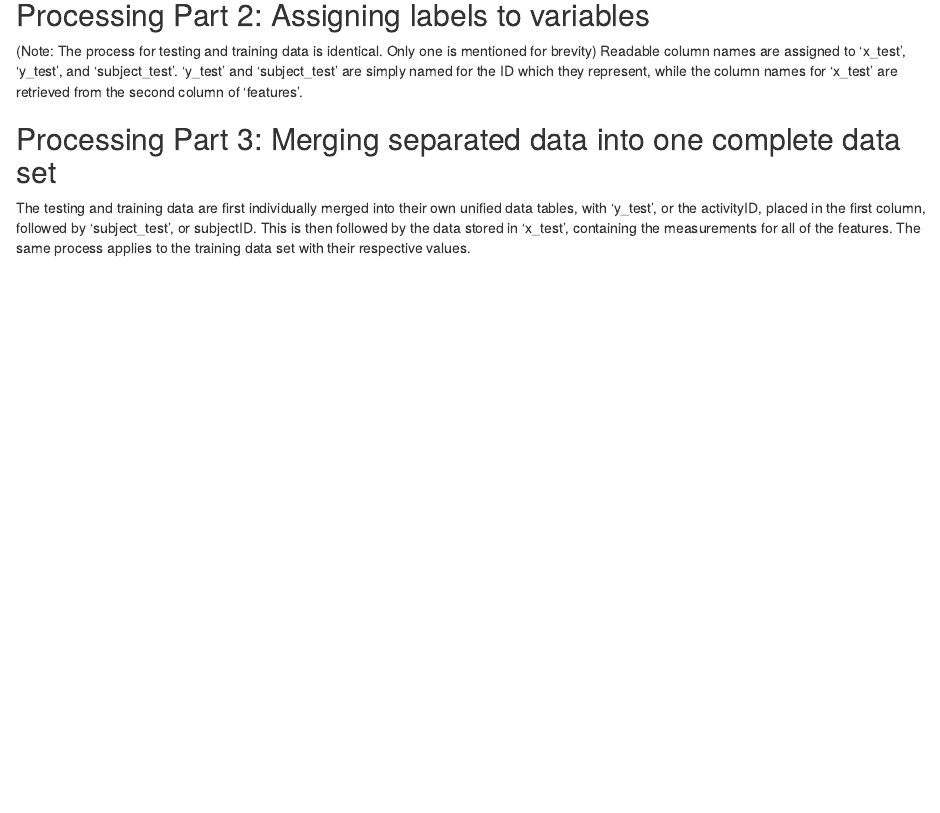
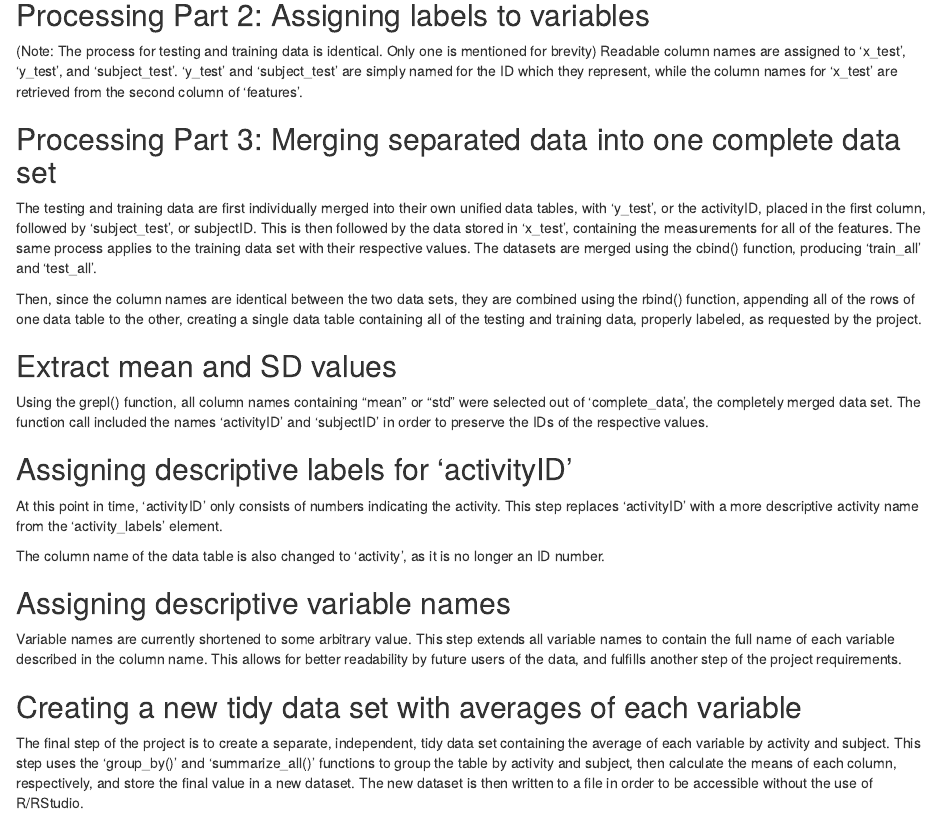
Before and after one commit to VisDinesh2001/GaCD-Final-Project, an R Markdown document (Codebook.Rmd): the page in a window 1100 px wide, from 520 px down. Rendered offline with R 4.5, knitr and Pandoc, with nearby package versions.

Commit message:
Codebook updated through "creating a new tiday data set"

```diff
--- a/Codebook.Rmd
+++ b/Codebook.Rmd
@@ -38,4 +38,20 @@ The files are stored in variables with the same names as the text files, ready t
 Readable column names are assigned to 'x_test', 'y_test', and 'subject_test'. 'y_test' and 'subject_test' are simply named for the ID which they represent, while the column names for 'x_test' are retrieved from the second column of 'features'.
 
 ## Processing Part 3: Merging separated data into one complete data set
-The testing and training data are first individually merged into their own unified data tables, with 'y_test', or the activityID, placed in the first column, followed by 'subject_test', or subjectID. This is then followed by the data stored in 'x_test', containing the measurements for all of the features. The same process applies to the training data set with their respective values.
+The testing and training data are first individually merged into their own unified data tables, with 'y_test', or the activityID, placed in the first column, followed by 'subject_test', or subjectID. This is then followed by the data stored in 'x_test', containing the measurements for all of the features. The same process applies to the training data set with their respective values. The datasets are merged using the cbind() function, producing 'train_all' and 'test_all'.
+
+Then, since the column names are identical between the two data sets, they are combined using the rbind() function, appending all of the rows of one data table to the other, creating a single data table containing all of the testing and training data, properly labeled, as requested by the project.
+
+## Extract mean and SD values
+Using the grepl() function, all column names containing "mean" or "std" were selected out of 'complete_data', the completely merged data set. The function call included the names 'activityID' and 'subjectID' in order to preserve the IDs of the respective values.
+
+## Assigning descriptive labels for 'activityID'
+At this point in time, 'activityID' only consists of numbers indicating the activity. This step replaces 'activityID' with a more descriptive activity name from the 'activity_labels' element.
+
+The column name of the data table is also changed to 'activity', as it is no longer an ID number.
+
+## Assigning descriptive variable names
+Variable names are currently shortened to some arbitrary value. This step extends all variable names to contain the full name of each variable described in the column name. This allows for better readability by future users of the data, and fulfills another step of the project requirements.
+
+## Creating a new tidy data set with averages of each variable
+The final step of the project is to create a separate, independent, tidy data set containing the average of each variable by activity and subject. This step uses the 'group_by()' and 'summarize_all()' functions to group the table by activity and subject, then calculate the means of each column, respectively, and store the final value in a new dataset. The new dataset is then written to a file in order to be accessible without the use of R/RStudio.
```
